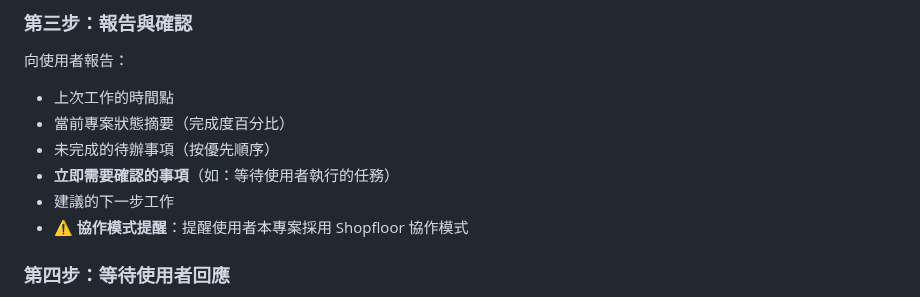
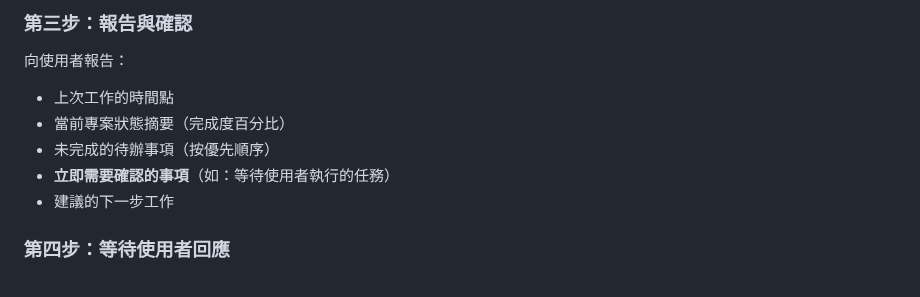
Before and after one commit to phonygene/SapB1Solution, a Markdown page: agent-os/SESSION_INIT.md, the part around the change. Rendered like a GitHub page.

Commit message:
更新協作標準文件
- 更新 SESSION_INIT.md 會話初始化指南
- 更新 workflow-standards.md 工作流程標準

🤖 Generated with [Claude Code](https://claude.com/claude-code)

Co-Authored-By: Claude <noreply@anthropic.com>

```diff
--- a/agent-os/SESSION_INIT.md
+++ b/agent-os/SESSION_INIT.md
@@ -39,7 +39,6 @@
 - 未完成的待辦事項（按優先順序）
 - **立即需要確認的事項**（如：等待使用者執行的任務）
 - 建議的下一步工作
-- **⚠️ 協作模式提醒**：提醒使用者本專案採用 Shopfloor 協作模式
 
 ### 第四步：等待使用者回應
 - 使用者可能回報上次待辦事項的執行結果
```
Also changed, not shown: 1 other file.
